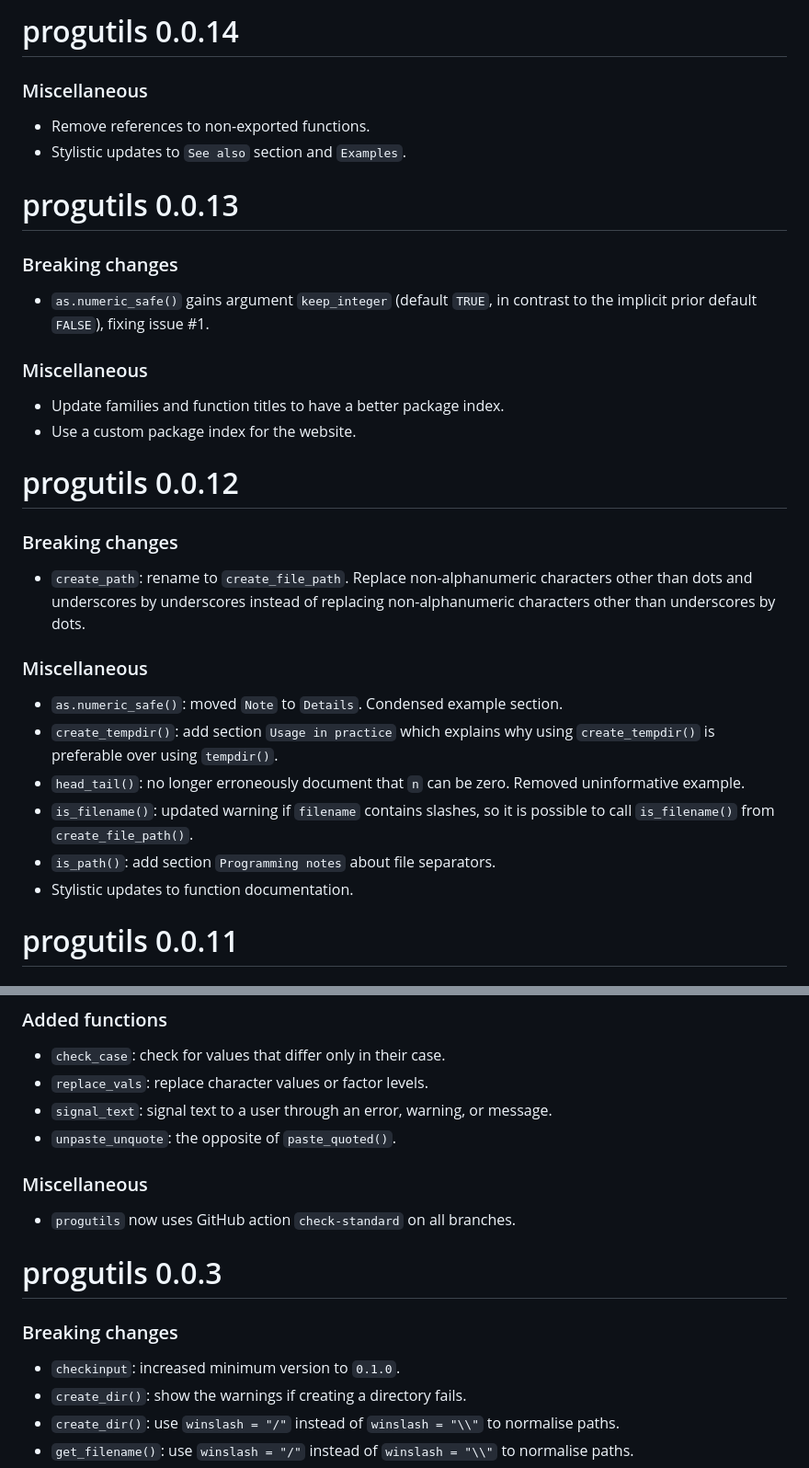
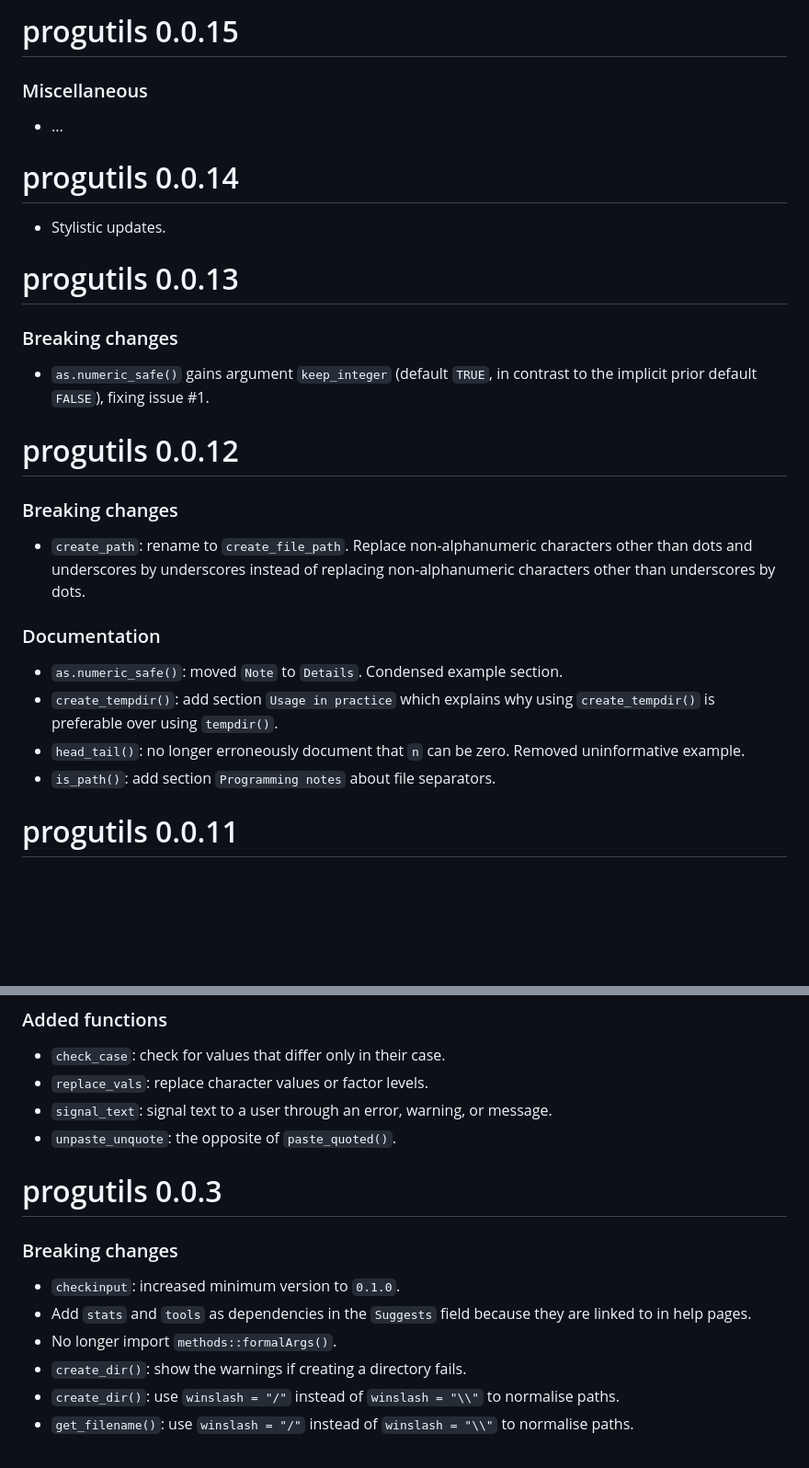
Before and after one commit to JesseAlderliesten/progutils, a Markdown page: NEWS.md, 2 parts joined by grey strips. Shown at 92% size. Drawn GitHub-style; blank space fills up the shorter version.

```diff
--- a/NEWS.md
+++ b/NEWS.md
@@ -1,8 +1,11 @@
-# progutils 0.0.14
+# progutils 0.0.15
 
 ### Miscellaneous
-- Remove references to non-exported functions.
-- Stylistic updates to `See also` section and `Examples`.
+- ...
+
+
+# progutils 0.0.14
+- Stylistic updates.
 
 
 # progutils 0.0.13
@@ -12,11 +15,6 @@
   to the implicit prior default `FALSE`), fixing issue #1.
 
 
-### Miscellaneous
-- Update families and function titles to have a better package index.
-- Use a custom package index for the website.
-
-
 # progutils 0.0.12
 
 ### Breaking changes
@@ -24,16 +22,13 @@
   characters other than dots and underscores by underscores instead of replacing
   non-alphanumeric characters other than underscores by dots.
 
-### Miscellaneous
+### Documentation
 - `as.numeric_safe()`: moved `Note` to `Details`. Condensed example section.
 - `create_tempdir()`: add section `Usage in practice` which explains why using
   `create_tempdir()` is preferable over using `tempdir()`.
 - `head_tail()`: no longer erroneously document that `n` can be zero. Removed
   uninformative example.
-- `is_filename()`: updated warning if `filename` contains slashes, so it is
-  possible to call `is_filename()` from `create_file_path()`.
 - `is_path()`: add section `Programming notes` about file separators.
-- Stylistic updates to function documentation.
 
 
 # progutils 0.0.11
@@ -150,14 +120,14 @@
 - `signal_text`: signal text to a user through an error, warning, or message.
 - `unpaste_unquote`: the opposite of `paste_quoted()`.
 
-### Miscellaneous
-- `progutils` now uses GitHub action `check-standard` on all branches.
-
 
 # progutils 0.0.3
 
 ### Breaking changes
 - `checkinput`: increased minimum version to `0.1.0`.
+- Add `stats` and `tools` as dependencies in the `Suggests` field because they
+  are linked to in help pages.
+- No longer import `methods::formalArgs()`.
 - `create_dir()`: show the warnings if creating a directory fails.
 - `create_dir()`: use `winslash = "/"` instead of `winslash = "\\"` to normalise
   paths.
```
Also changed, not shown: other parts of NEWS.md (+8 -42 lines).
